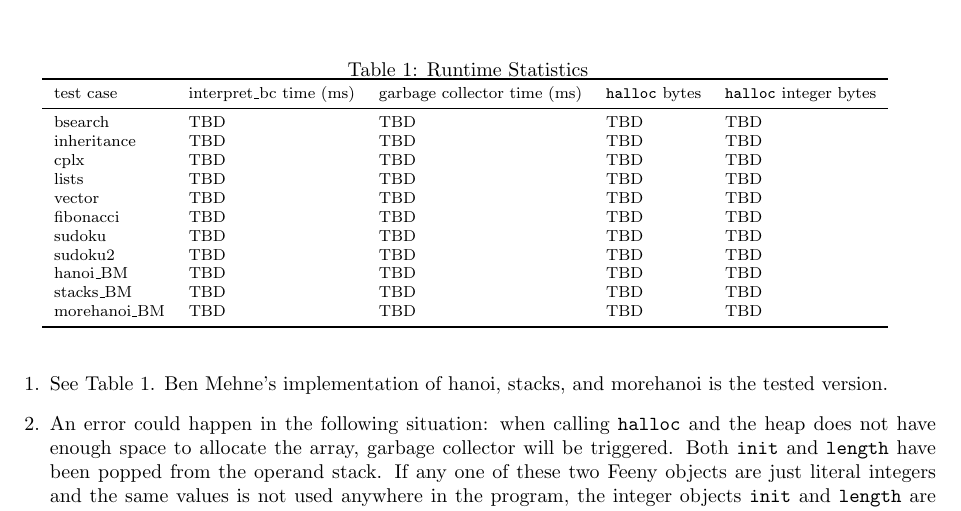
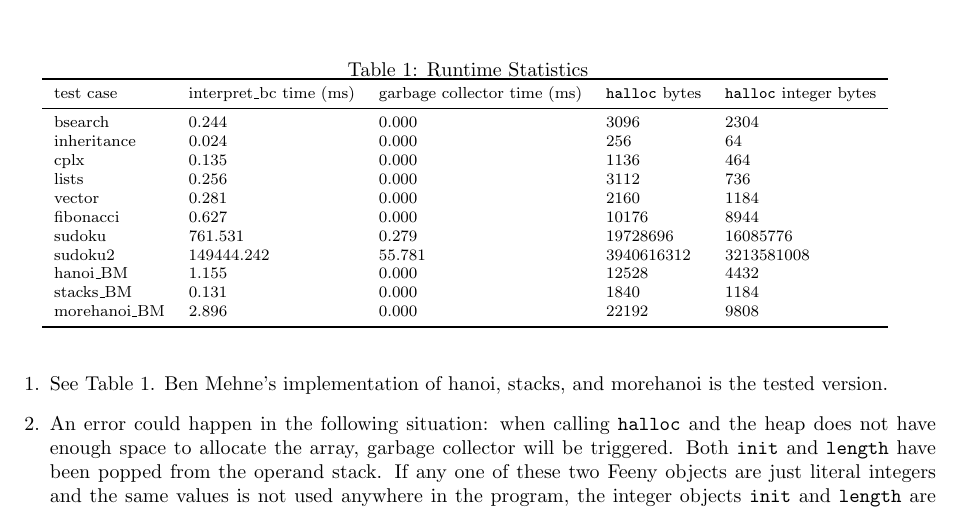
Before and after one commit to JacksonGL/JIT-Feeny, a LaTeX document (GCEx/reports/report_LGBM.tex): part of page 1 of 2, cut so that both start at the same text. Compiled offline with pdfLaTeX.

Commit message:
Added table

```diff
--- a/GCEx/reports/report_LGBM.tex
+++ b/GCEx/reports/report_LGBM.tex
@@ -24,17 +24,18 @@
 \toprule
 test case & interpret\_bc time (ms) & garbage collector time (ms) & \code{halloc} bytes & \code{halloc} integer bytes \\
 \midrule
-bsearch        & TBD          & TBD          & TBD          & TBD     \\
-inheritance    & TBD          & TBD          & TBD          & TBD     \\
-cplx           & TBD          & TBD          & TBD          & TBD     \\
-lists          & TBD          & TBD          & TBD          & TBD     \\
-vector         & TBD          & TBD          & TBD          & TBD     \\
-fibonacci      & TBD          & TBD          & TBD          & TBD     \\
-sudoku         & TBD          & TBD          & TBD          & TBD     \\
-sudoku2        & TBD          & TBD          & TBD          & TBD     \\
-hanoi\_BM      & TBD          & TBD          & TBD          & TBD     \\
-stacks\_BM     & TBD          & TBD          & TBD          & TBD     \\
-morehanoi\_BM  & TBD          & TBD          & TBD          & TBD     \\
+bsearch        & 0.244          & 0.000          & 3096           & 2304           \\
+inheritance    & 0.024          & 0.000          & 256            & 64             \\
+cplx           & 0.135          & 0.000          & 1136           & 464            \\
+lists          & 0.256          & 0.000          & 3112           & 736            \\
+vector         & 0.281          & 0.000          & 2160           & 1184           \\
+fibonacci      & 0.627          & 0.000          & 10176          & 8944           \\
+sudoku         & 761.531        & 0.279          & 19728696       & 16085776       \\
+sudoku2        & 149444.242     & 55.781         & 3940616312     & 3213581008     \\
+hanoi\_BM      & 1.155          & 0.000          & 12528          & 4432           \\
+stacks\_BM     & 0.131          & 0.000          & 1840           & 1184           \\
+morehanoi\_BM  & 2.896          & 0.000          & 22192          & 9808           \\
+
 \bottomrule
 \end{tabular}
 }
```
